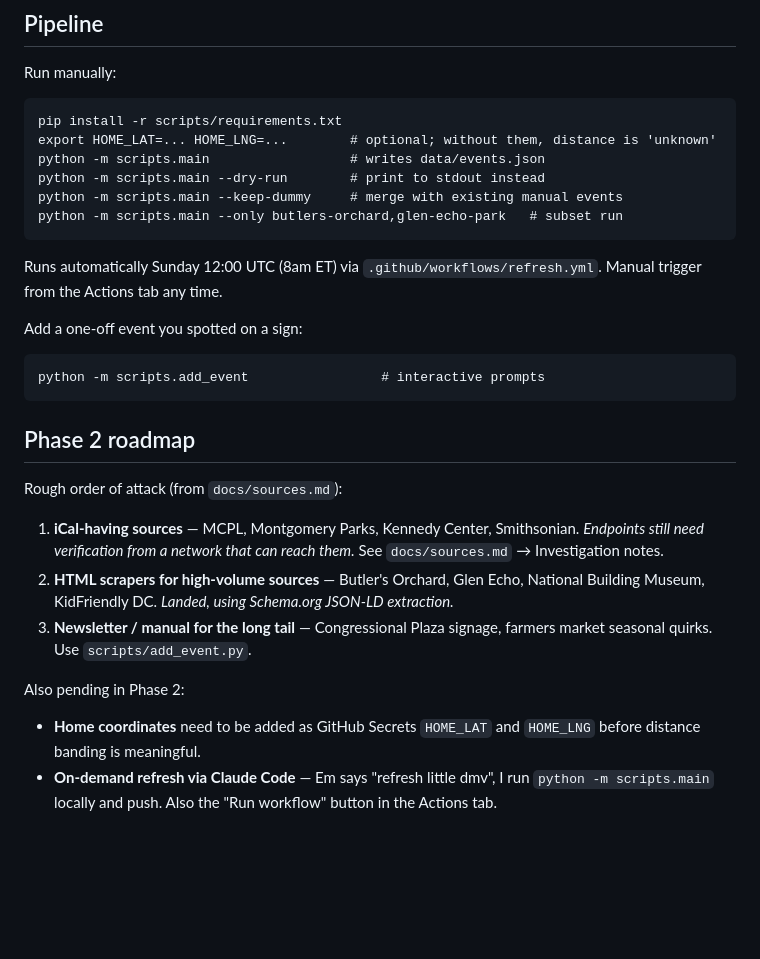
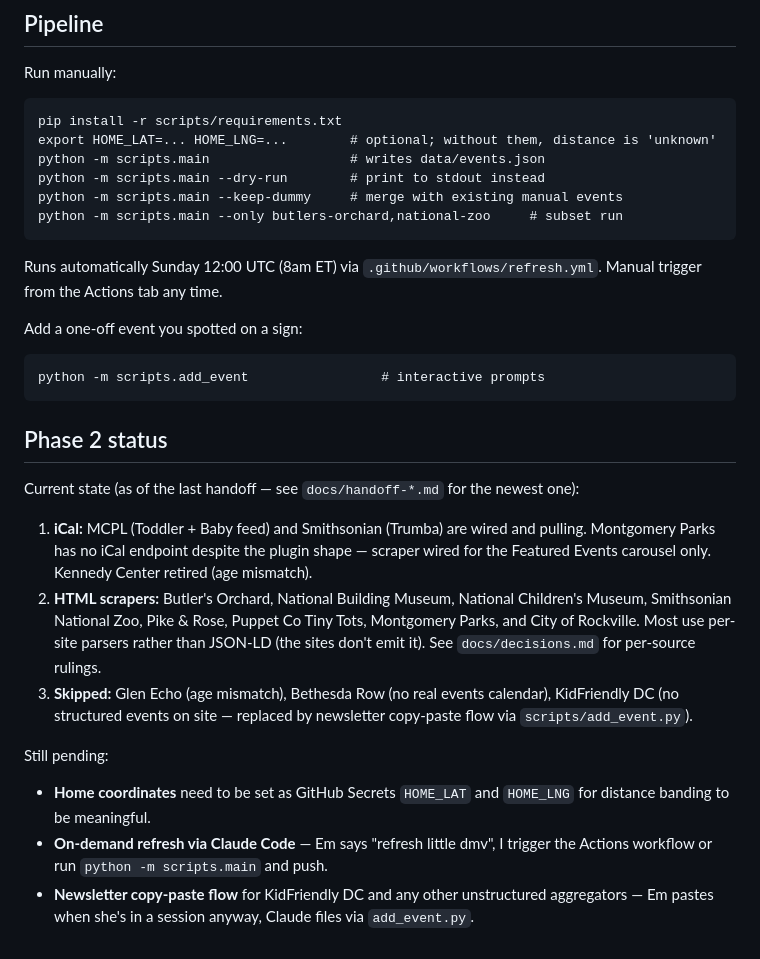
Before and after one commit to opoo-em/little-dmv, a Markdown page: README.md, the part around one of its changes. GitHub-like rendering; blank space fills up the shorter version.

````diff
--- a/README.md
+++ b/README.md
@@ -107,7 +119,7 @@ export HOME_LAT=... HOME_LNG=...        # optional; without them, distance is 'u
 python -m scripts.main                  # writes data/events.json
 python -m scripts.main --dry-run        # print to stdout instead
 python -m scripts.main --keep-dummy     # merge with existing manual events
-python -m scripts.main --only butlers-orchard,glen-echo-park   # subset run
+python -m scripts.main --only butlers-orchard,national-zoo     # subset run
 ```
 
 Runs automatically Sunday 12:00 UTC (8am ET) via `.github/workflows/refresh.yml`.
@@ -118,14 +130,15 @@ Add a one-off event you spotted on a sign:
 python -m scripts.add_event                 # interactive prompts
 ```
 
-## Phase 2 roadmap
+## Phase 2 status
 
-Rough order of attack (from `docs/sources.md`):
+Current state (as of the last handoff — see `docs/handoff-*.md` for the newest one):
 
-1. **iCal-having sources** — MCPL, Montgomery Parks, Kennedy Center, Smithsonian. *Endpoints still need verification from a network that can reach them.* See `docs/sources.md` → Investigation notes.
-2. **HTML scrapers for high-volume sources** — Butler's Orchard, Glen Echo, National Building Museum, KidFriendly DC. *Landed, using Schema.org JSON-LD extraction.*
-3. **Newsletter / manual for the long tail** — Congressional Plaza signage, farmers market seasonal quirks. Use `scripts/add_event.py`.
+1. **iCal:** MCPL (Toddler + Baby feed) and Smithsonian (Trumba) are wired and pulling. Montgomery Parks has no iCal endpoint despite the plugin shape — scraper wired for the Featured Events carousel only. Kennedy Center retired (age mismatch).
+2. **HTML scrapers:** Butler's Orchard, National Building Museum, National Children's Museum, Smithsonian National Zoo, Pike & Rose, Puppet Co Tiny Tots, Montgomery Parks, and City of Rockville. Most use per-site parsers rather than JSON-LD (the sites don't emit it). See `docs/decisions.md` for per-source rulings.
+3. **Skipped:** Glen Echo (age mismatch), Bethesda Row (no real events calendar), KidFriendly DC (no structured events on site — replaced by newsletter copy-paste flow via `scripts/add_event.py`).
 
-Also pending in Phase 2:
-- **Home coordinates** need to be added as GitHub Secrets `HOME_LAT` and `HOME_LNG` before distance banding is meaningful.
-- **On-demand refresh via Claude Code** — Em says "refresh little dmv", I run `python -m scripts.main` locally and push. Also the "Run workflow" button in the Actions tab.
+Still pending:
+- **Home coordinates** need to be set as GitHub Secrets `HOME_LAT` and `HOME_LNG` for distance banding to be meaningful.
+- **On-demand refresh via Claude Code** — Em says "refresh little dmv", I trigger the Actions workflow or run `python -m scripts.main` and push.
+- **Newsletter copy-paste flow** for KidFriendly DC and any other unstructured aggregators — Em pastes when she's in a session anyway, Claude files via `add_event.py`.
````
Also changed, not shown: other parts of README.md (+18 -6 lines), docs/sources.md (+73 -60 lines).
